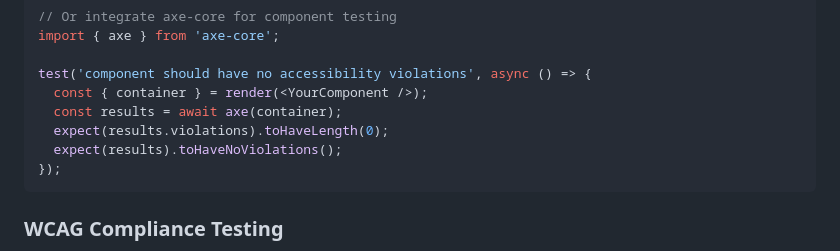
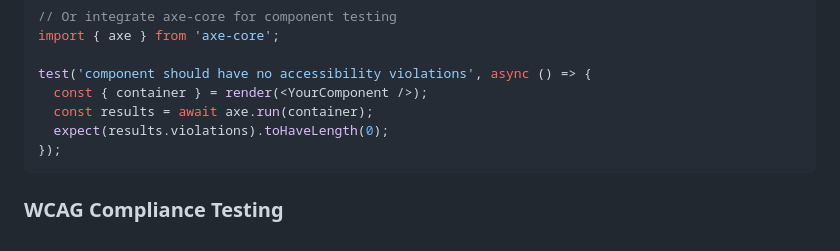
Before and after one commit to bpod/bootcamp-capstone-demo, a Markdown page: docs/testing-guidelines.md, the part around the change. Drawn GitHub-style.

Commit message:
Update docs/testing-guidelines.md
Co-authored-by: Copilot <175728472+Copilot@users.noreply.github.com>

````diff
--- a/docs/testing-guidelines.md
+++ b/docs/testing-guidelines.md
@@ -161,9 +161,8 @@ import { axe } from 'axe-core';
 
 test('component should have no accessibility violations', async () => {
   const { container } = render(<YourComponent />);
-  const results = await axe(container);
+  const results = await axe.run(container);
   expect(results.violations).toHaveLength(0);
-  expect(results).toHaveNoViolations();
 });
 ```
 
````
